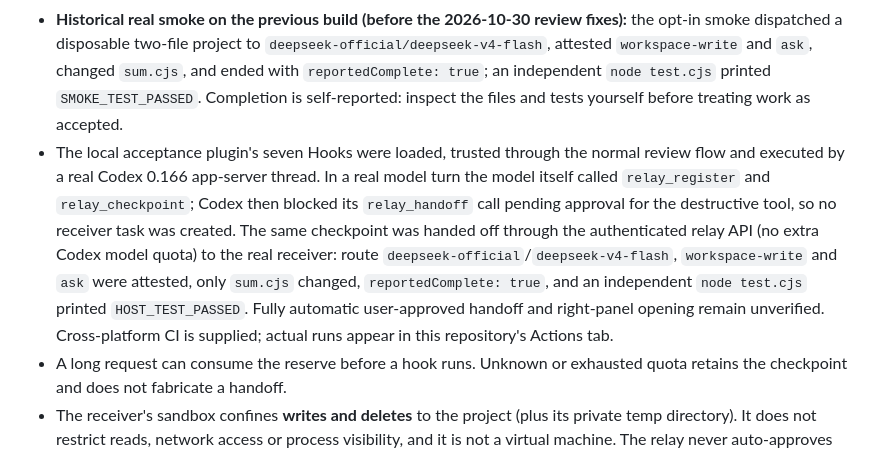
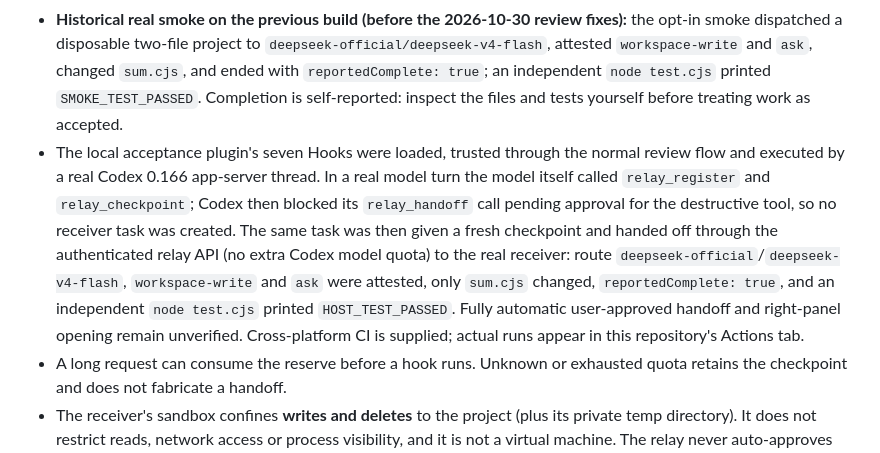
Before and after one commit to chengweiziji/codex-agent-relay, a Markdown page: README.md, the part around the change. Rendered like a GitHub page.

Commit message:
Clarify that host-level handoff used a fresh checkpoint

```diff
--- a/README.md
+++ b/README.md
@@ -101,7 +101,7 @@ node src/cli.ts status
 
 - **73 tests, all passing locally on Windows with a local Gitleaks binary** (69 pass and the 4 real-scanner tests skip without `RELAY_TEST_GITLEAKS`), including installed Hooks/MCP, quota thresholds, duplicate dispatch, project isolation, setup, execution after source MCP exit, environment allowlisting, project-trust fingerprints, persisted-state omission, evidence-only verification, retention, scanner blocking and process-tree stop. Includes real Gitleaks bypass regressions, route/sandbox attestation failures and the Windows ACL preflight. Type checking passed. [Tested versions and evidence](docs/verification.md)
 - **Historical real smoke on the previous build (before the 2026-10-30 review fixes):** the opt-in smoke dispatched a disposable two-file project to `deepseek-official/deepseek-v4-flash`, attested `workspace-write` and `ask`, changed `sum.cjs`, and ended with `reportedComplete: true`; an independent `node test.cjs` printed `SMOKE_TEST_PASSED`. Completion is self-reported: inspect the files and tests yourself before treating work as accepted.
-- The local acceptance plugin's seven Hooks were loaded, trusted through the normal review flow and executed by a real Codex 0.166 app-server thread. In a real model turn the model itself called `relay_register` and `relay_checkpoint`; Codex then blocked its `relay_handoff` call pending approval for the destructive tool, so no receiver task was created. The same checkpoint was handed off through the authenticated relay API (no extra Codex model quota) to the real receiver: route `deepseek-official`/`deepseek-v4-flash`, `workspace-write` and `ask` were attested, only `sum.cjs` changed, `reportedComplete: true`, and an independent `node test.cjs` printed `HOST_TEST_PASSED`. Fully automatic user-approved handoff and right-panel opening remain unverified. Cross-platform CI is supplied; actual runs appear in this repository's Actions tab.
+- The local acceptance plugin's seven Hooks were loaded, trusted through the normal review flow and executed by a real Codex 0.166 app-server thread. In a real model turn the model itself called `relay_register` and `relay_checkpoint`; Codex then blocked its `relay_handoff` call pending approval for the destructive tool, so no receiver task was created. The same task was then given a fresh checkpoint and handed off through the authenticated relay API (no extra Codex model quota) to the real receiver: route `deepseek-official`/`deepseek-v4-flash`, `workspace-write` and `ask` were attested, only `sum.cjs` changed, `reportedComplete: true`, and an independent `node test.cjs` printed `HOST_TEST_PASSED`. Fully automatic user-approved handoff and right-panel opening remain unverified. Cross-platform CI is supplied; actual runs appear in this repository's Actions tab.
 - A long request can consume the reserve before a hook runs. Unknown or exhausted quota retains the checkpoint and does not fabricate a handoff.
 - The receiver's sandbox confines **writes and deletes** to the project (plus its private temp directory). It does not restrict reads, network access or process visibility, and it is not a virtual machine. The relay never auto-approves escalations; observed approval events fail the run pending user review. A custom adapter is trusted code and must implement its own isolation and route verification.
 
```
Also changed, not shown: README.zh-CN.md (+1 -1 lines), docs/verification.md (+2 -2 lines).
